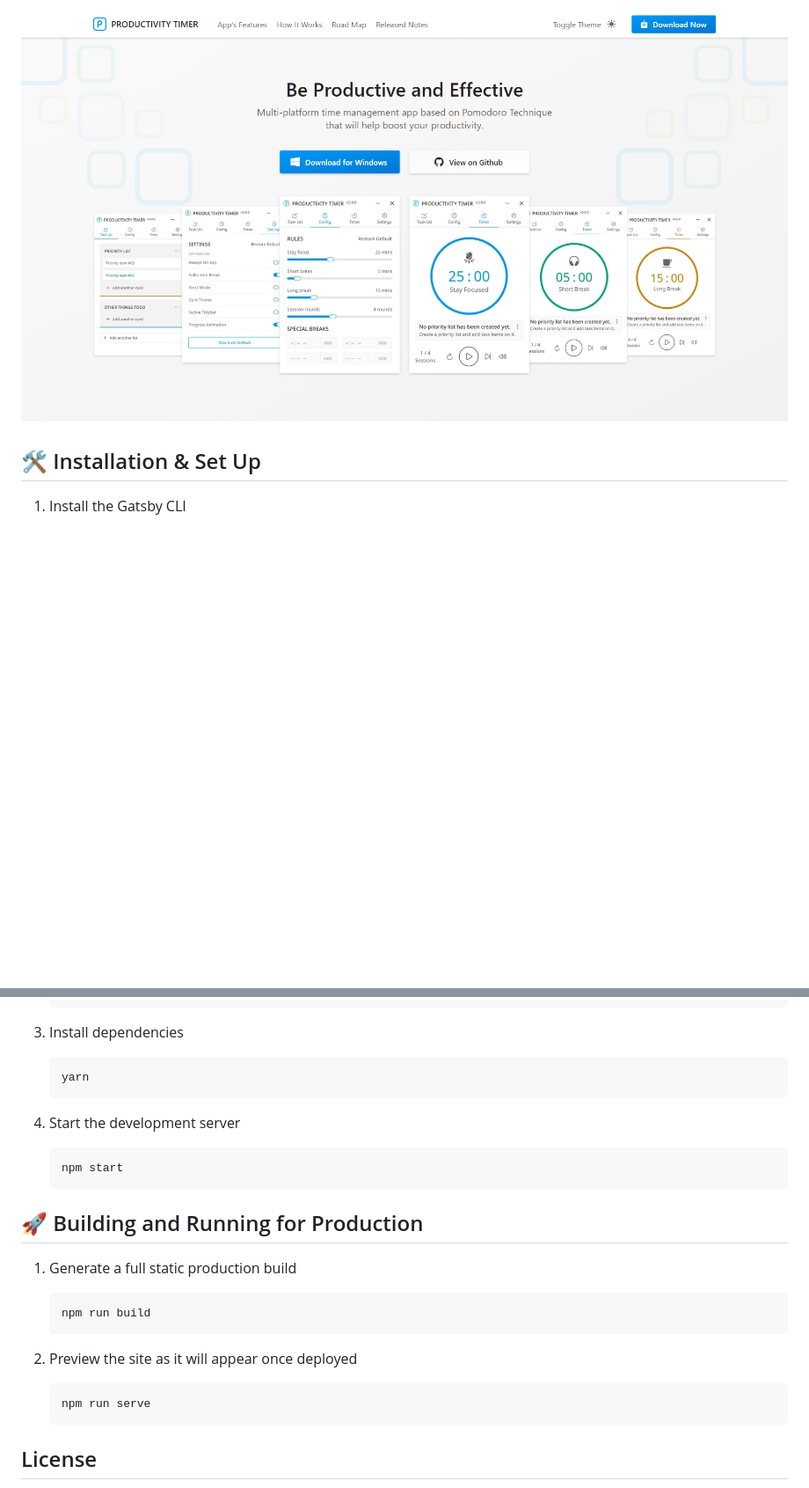
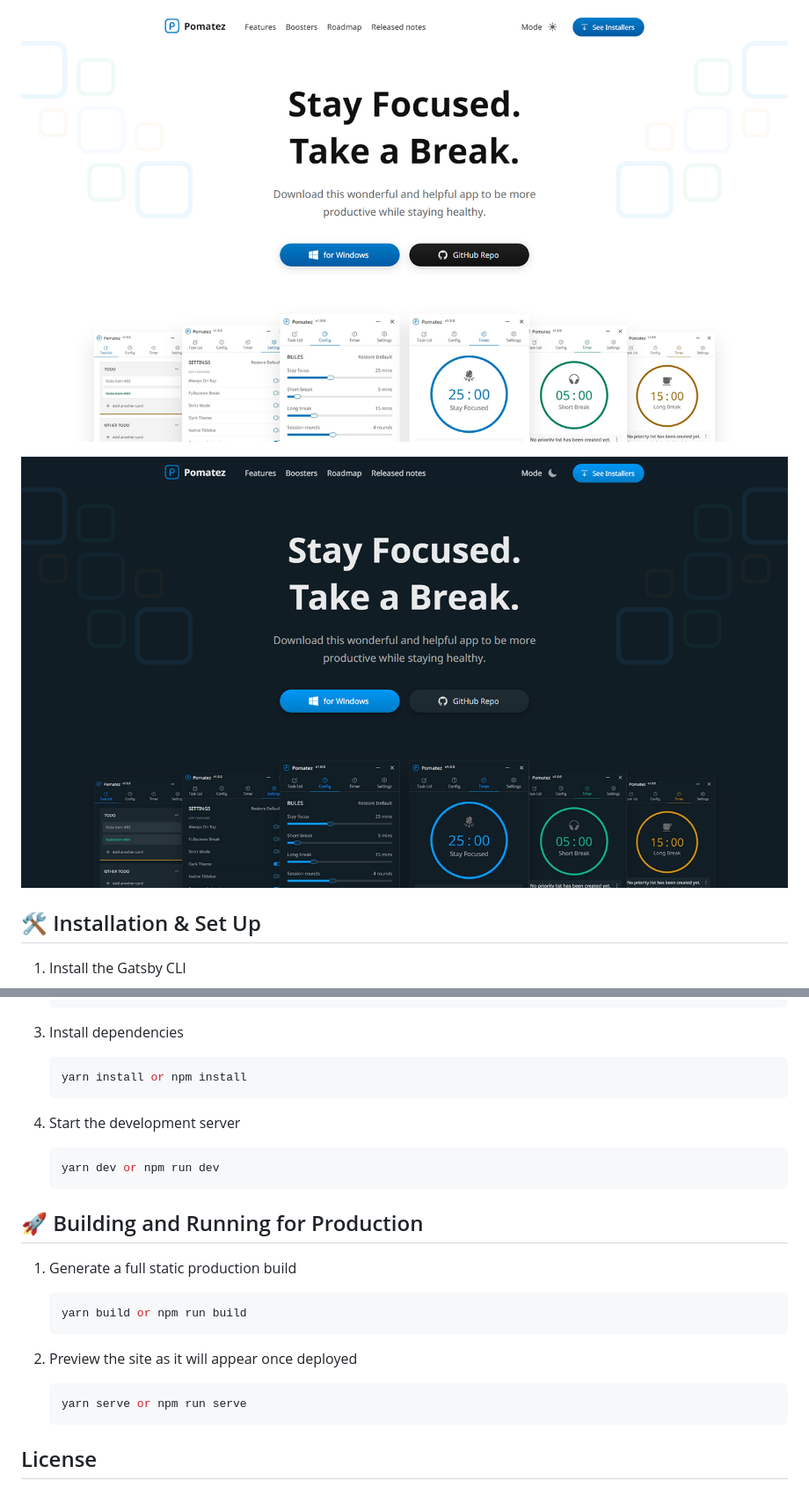
Before and after one commit to roldanjr/pomatez-website, a Markdown page: README.md, 2 parts joined by grey strips. Shown: that part at 88% size. GitHub-like rendering; pictures changed too: src/assets/images/preview-dark.png (added), src/assets/images/preview-light.png; blank space fills up the shorter version.

Commit message:
update: social preview images

````diff
--- a/README.md
+++ b/README.md
@@ -8,5 +2,7 @@
 
 ![Preview Light](src/assets/images/preview-light.png)
+
+![Preview Dark](src/assets/images/preview-dark.png)
 
 ## 🛠 Installation & Set Up
 
@@ -25,13 +21,13 @@
 3. Install dependencies
 
    ```sh
-   yarn
+   yarn install or npm install
    ```
 
 4. Start the development server
 
    ```sh
-   npm start
+   yarn dev or npm run dev
    ```
 
 ## 🚀 Building and Running for Production
@@ -39,13 +35,13 @@
 1. Generate a full static production build
 
    ```sh
-   npm run build
+   yarn build or npm run build
    ```
 
 1. Preview the site as it will appear once deployed
 
    ```sh
-   npm run serve
+   yarn serve or npm run serve
    ```
 
 ## License
````
Also changed, not shown: other parts of README.md (+1 -7 lines), 1 other file.
